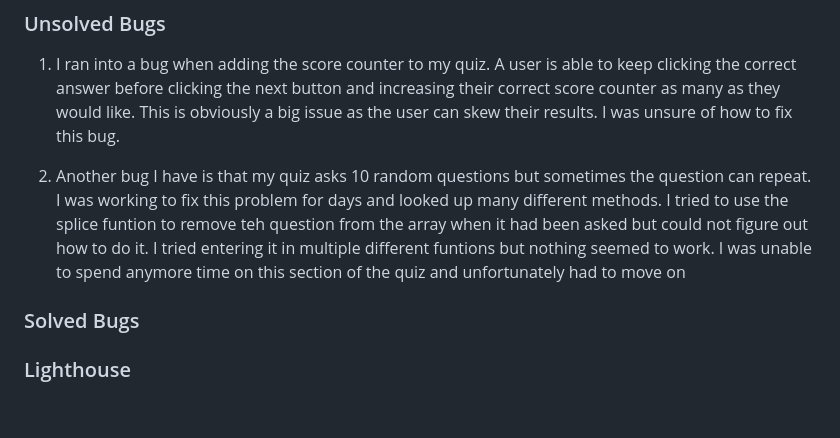
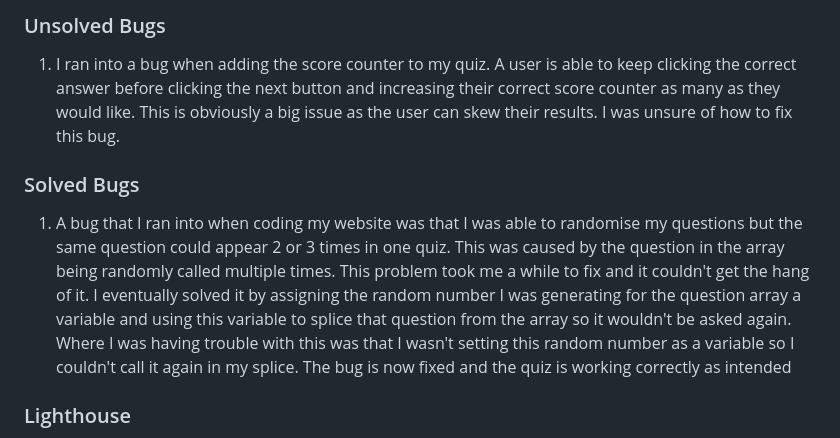
Before and after one commit to mickdowling16/premier-league-quiz, a Markdown page: README.md, the part around the change. Drawn GitHub-style; blank space fills up the shorter version.

Commit message:
add solved bug to readme file on randomising quiz questions and deleting duplicates

```diff
--- a/README.md
+++ b/README.md
@@ -110,9 +110,9 @@ Throughout this project I made sure to run my code through validators to make su
 
 1. I ran into a bug when adding the score counter to my quiz. A user is able to keep clicking the correct answer before clicking the next button and increasing their correct score counter as many as they would like. This is obviously a big issue as the user can skew their results. I was unsure of how to fix this bug.
 
-2. Another bug I have is that my quiz asks 10 random questions but sometimes the question can repeat. I was working to fix this problem for days and looked up many different methods. I tried to use the splice funtion to remove teh question from the array when it had been asked but could not figure out how to do it. I tried entering it in multiple different funtions but nothing seemed to work. I was unable to spend anymore time on this section of the quiz and unfortunately had to move on
+### Solved Bugs
 
-### Solved Bugs
+1. A bug that I ran into when coding my website was that I was able to randomise my questions but the same question could appear 2 or 3 times in one quiz. This was caused by the question in the array being randomly called multiple times. This problem took me a while to fix and it couldn't get the hang of it. I eventually solved it by assigning the random number I was generating for the question array a variable and using this variable to splice that question from the array so it wouldn't be asked again. Where I was having trouble with this was that I wasn't setting this random number as a variable so I couldn't call it again in my splice. The bug is now fixed and the quiz is working correctly as intended
 
 
 
```
